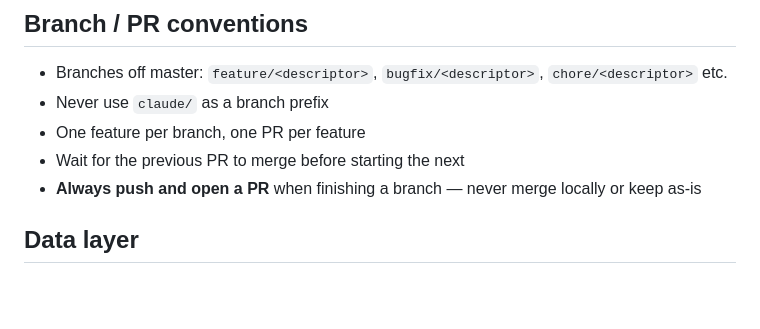
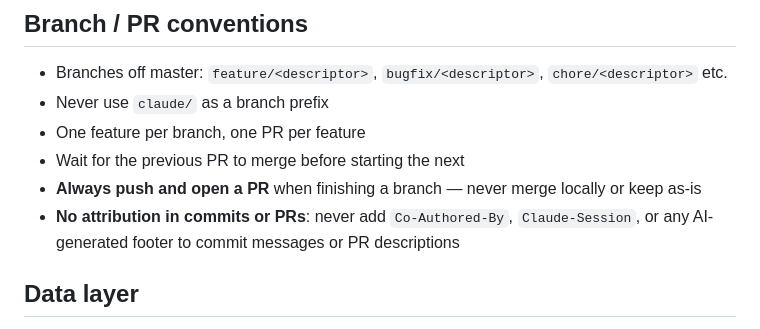
Before and after one commit to missfunmi/fueling-calculator, a Markdown page: CLAUDE.md, the part around the change. GitHub-like rendering; blank space fills up the shorter version.

Commit message:
chore: no attribution in commits or PRs

```diff
--- a/CLAUDE.md
+++ b/CLAUDE.md
@@ -39,6 +39,7 @@ For features that touch multiple files or require a DB migration, use the subage
 - One feature per branch, one PR per feature
 - Wait for the previous PR to merge before starting the next
 - **Always push and open a PR** when finishing a branch — never merge locally or keep as-is
+- **No attribution in commits or PRs**: never add `Co-Authored-By`, `Claude-Session`, or any AI-generated footer to commit messages or PR descriptions
 
 ## Data layer
 
```
